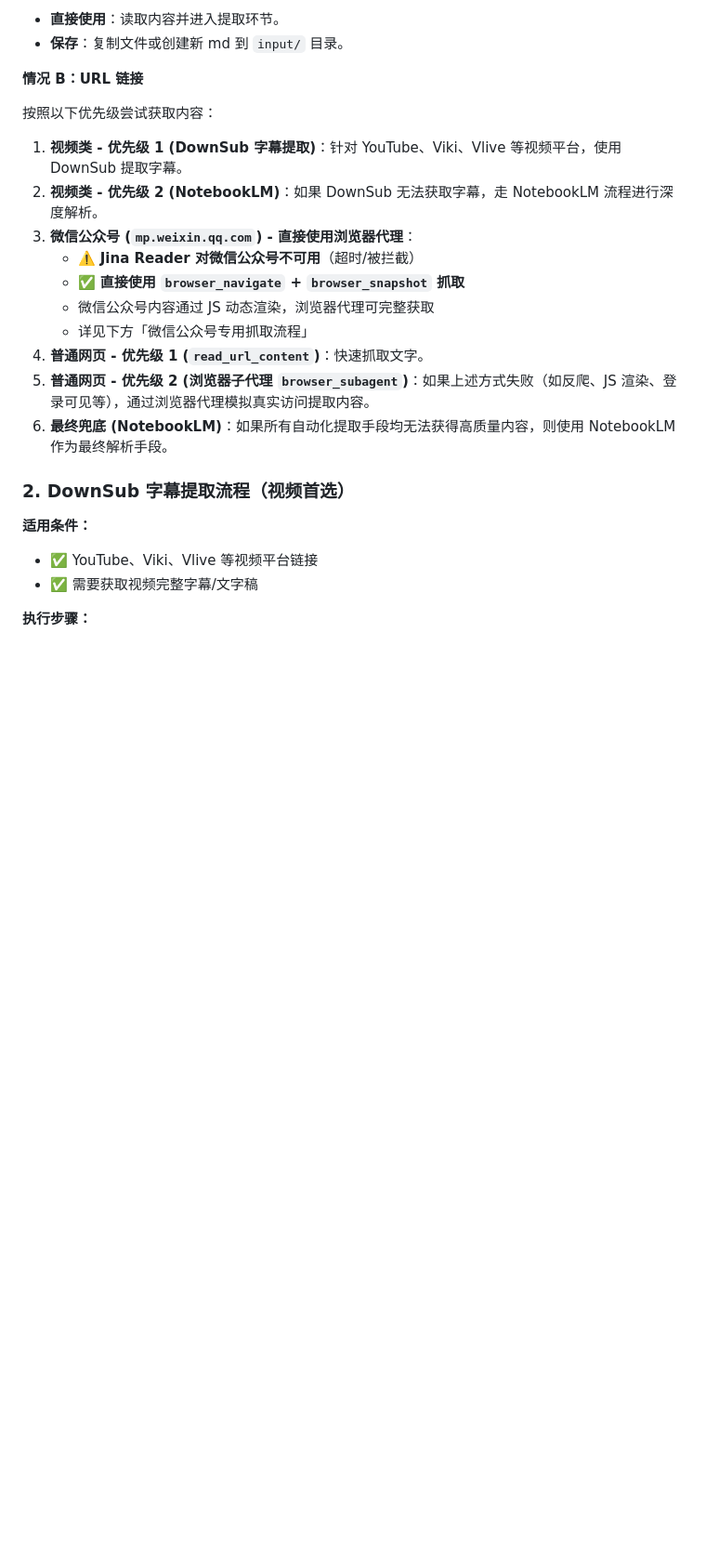
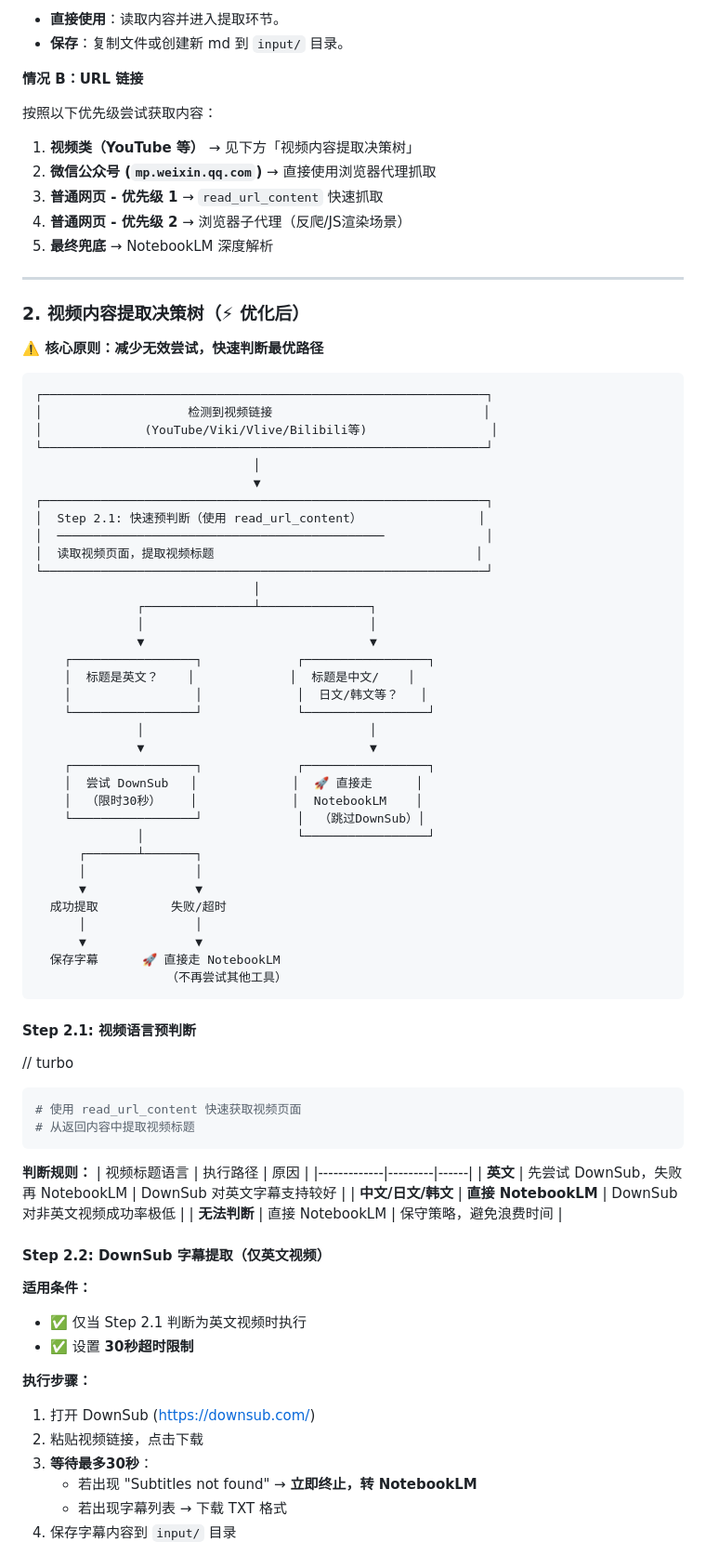
Before and after one commit to aaamao666666-lab/info-card-generator, a Markdown page: .agent/workflows/generate-card.md, the part around one of its changes. Shown at 93% size. GitHub-like rendering; blank space fills up the shorter version.

Commit message:
docs: sync latest workflow changes

````diff
--- a/.agent/workflows/generate-card.md
+++ b/.agent/workflows/generate-card.md
@@ -28,22 +28,81 @@ description: 将文案或链接内容转换为精美的HTML信息卡片图片
 
 按照以下优先级尝试获取内容：
 
-1.  **视频类 - 优先级 1 (DownSub 字幕提取)**：针对 YouTube、Viki、Vlive 等视频平台，使用 DownSub 提取字幕。
-2.  **视频类 - 优先级 2 (NotebookLM)**：如果 DownSub 无法获取字幕，走 NotebookLM 流程进行深度解析。
-3.  **微信公众号 (`mp.weixin.qq.com`) - 直接使用浏览器代理**：
-    - ⚠️ **Jina Reader 对微信公众号不可用**（超时/被拦截）
-    - ✅ **直接使用 `browser_navigate` + `browser_snapshot` 抓取**
-    - 微信公众号内容通过 JS 动态渲染，浏览器代理可完整获取
-    - 详见下方「微信公众号专用抓取流程」
-4.  **普通网页 - 优先级 1 (`read_url_content`)**：快速抓取文字。
-5.  **普通网页 - 优先级 2 (浏览器子代理 `browser_subagent`)**：如果上述方式失败（如反爬、JS 渲染、登录可见等），通过浏览器代理模拟真实访问提取内容。
-6.  **最终兜底 (NotebookLM)**：如果所有自动化提取手段均无法获得高质量内容，则使用 NotebookLM 作为最终解析手段。
+1.  **视频类（YouTube 等）** → 见下方「视频内容提取决策树」
+2.  **微信公众号 (`mp.weixin.qq.com`)** → 直接使用浏览器代理抓取
+3.  **普通网页 - 优先级 1** → `read_url_content` 快速抓取
+4.  **普通网页 - 优先级 2** → 浏览器子代理（反爬/JS渲染场景）
+5.  **最终兜底** → NotebookLM 深度解析
 
-### 2. DownSub 字幕提取流程（视频首选）
+---
+
+### 2. 视频内容提取决策树（⚡ 优化后）
+
+**⚠️ 核心原则：减少无效尝试，快速判断最优路径**
+
+```
+┌─────────────────────────────────────────────────────────────┐
+│                    检测到视频链接                             │
+│              (YouTube/Viki/Vlive/Bilibili等)                 │
+└─────────────────────────────────────────────────────────────┘
+                              │
+                              ▼
+┌─────────────────────────────────────────────────────────────┐
+│  Step 2.1: 快速预判断（使用 read_url_content）                │
+│  ─────────────────────────────────────────────              │
+│  读取视频页面，提取视频标题                                    │
+└─────────────────────────────────────────────────────────────┘
+                              │
+              ┌───────────────┴───────────────┐
+              │                               │
+              ▼                               ▼
+    ┌─────────────────┐             ┌─────────────────┐
+    │  标题是英文？    │             │  标题是中文/    │
+    │                 │             │  日文/韩文等？   │
+    └─────────────────┘             └─────────────────┘
+              │                               │
+              ▼                               ▼
+    ┌─────────────────┐             ┌─────────────────┐
+    │  尝试 DownSub   │             │  🚀 直接走      │
+    │  （限时30秒）    │             │  NotebookLM    │
+    └─────────────────┘             │  （跳过DownSub）│
+              │                     └─────────────────┘
+      ┌───────┴───────┐
+      │               │
+      ▼               ▼
+  成功提取          失败/超时
+      │               │
+      ▼               ▼
+  保存字幕      🚀 直接走 NotebookLM
+                  （不再尝试其他工具）
+```
+
+#### Step 2.1: 视频语言预判断
+
+// turbo
+```bash
+# 使用 read_url_content 快速获取视频页面
+# 从返回内容中提取视频标题
+```
+
+**判断规则：**
+| 视频标题语言 | 执行路径 | 原因 |
+|-------------|---------|------|
+| **英文** | 先尝试 DownSub，失败再 NotebookLM | DownSub 对英文字幕支持较好 |
+| **中文/日文/韩文** | **直接 NotebookLM** | DownSub 对非英文视频成功率极低 |
+| **无法判断** | 直接 NotebookLM | 保守策略，避免浪费时间 |
+
+#### Step 2.2: DownSub 字幕提取（仅英文视频）
 
 **适用条件：**
-- ✅ YouTube、Viki、Vlive 等视频平台链接
-- ✅ 需要获取视频完整字幕/文字稿
+- ✅ 仅当 Step 2.1 判断为英文视频时执行
+- ✅ 设置 **30秒超时限制**
 
 **执行步骤：**
+1. 打开 DownSub (https://downsub.com/)
+2. 粘贴视频链接，点击下载
+3. **等待最多30秒**：
+   - 若出现 "Subtitles not found" → **立即终止，转 NotebookLM**
+   - 若出现字幕列表 → 下载 TXT 格式
+4. 保存字幕内容到 `input/` 目录
 
````
Also changed, not shown: other parts of .agent/workflows/generate-card.md (+44 -13 lines).
